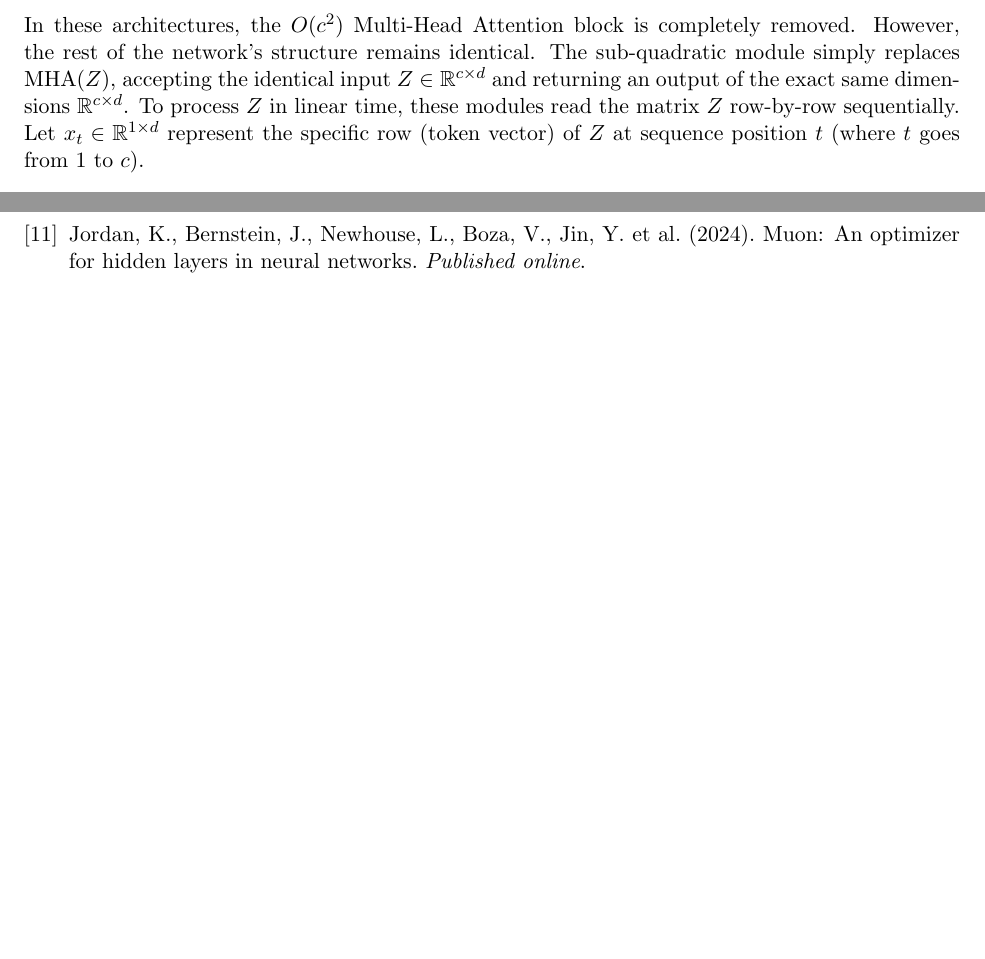
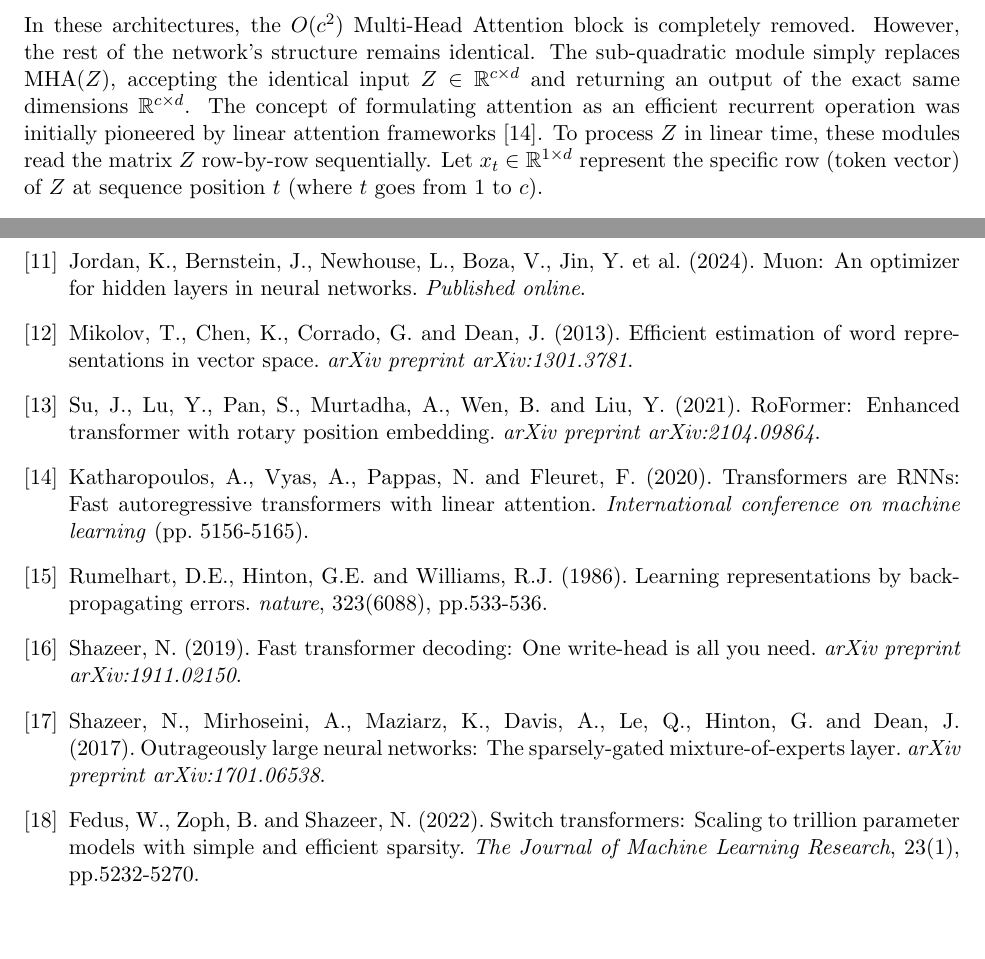
Before and after one commit to charm137/transformer-math, a LaTeX document (Transformer math.tex): two parts of pages 5 and 14 of 14 before the commit and two parts of pages 5 and 15 of 15 after it, joined at a grey line, cut so that both start at the same text. Compiled offline with pdfLaTeX.

Commit message:
Added more citations and MoE

```diff
--- a/Transformer math.tex
+++ b/Transformer math.tex
@@ -175,7 +175,7 @@
 
 	\subsection{Integration into the Mathematical Flow}
 	In these architectures, the $O(c^2)$ Multi-Head Attention block is completely removed.
-	However, the rest of the network's structure remains identical. The sub-quadratic module simply replaces $\text{MHA}(Z)$, accepting the identical input $Z \in \mathbb{R}^{c \times d}$ and returning an output of the exact same dimensions $\mathbb{R}^{c \times d}$.
+	However, the rest of the network's structure remains identical. The sub-quadratic module simply replaces $\text{MHA}(Z)$, accepting the identical input $Z \in \mathbb{R}^{c \times d}$ and returning an output of the exact same dimensions $\mathbb{R}^{c \times d}$. The concept of formulating attention as an efficient recurrent operation was initially pioneered by linear attention frameworks~\cite{katharopoulos2020transformers}.
 	To process $Z$ in linear time, these modules read the matrix $Z$ row-by-row sequentially.
 	Let $x_t \in \mathbb{R}^{1 \times d}$ represent the specific row (token vector) of $Z$ at sequence position $t$ (where $t$ goes from $1$ to $c$).
 
@@ -577,6 +629,41 @@
 		Muon: An optimizer for hidden layers in neural networks.
 		\textit{Published online}.
 
+		\bibitem{mikolov2013efficient}
+		Mikolov, T., Chen, K., Corrado, G. and Dean, J. (2013).
+		Efficient estimation of word representations in vector space.
+		\textit{arXiv preprint arXiv:1301.3781}.
+
+		\bibitem{su2021roformer}
+		Su, J., Lu, Y., Pan, S., Murtadha, A., Wen, B. and Liu, Y. (2021).
+		RoFormer: Enhanced transformer with rotary position embedding.
+		\textit{arXiv preprint arXiv:2104.09864}.
+
+		\bibitem{katharopoulos2020transformers}
+		Katharopoulos, A., Vyas, A., Pappas, N. and Fleuret, F. (2020).
+		Transformers are RNNs: Fast autoregressive transformers with linear attention.
+		\textit{International conference on machine learning} (pp. 5156-5165).
+
+		\bibitem{rumelhart1986learning}
+		Rumelhart, D.E., Hinton, G.E. and Williams, R.J. (1986).
+		Learning representations by back-propagating errors.
+		\textit{nature}, 323(6088), pp.533-536.
+
+		\bibitem{shazeer2019fast}
+		Shazeer, N. (2019).
+		Fast transformer decoding: One write-head is all you need.
+		\textit{arXiv preprint arXiv:1911.02150}.
+
+		\bibitem{shazeer2017outrageously}
+		Shazeer, N., Mirhoseini, A., Maziarz, K., Davis, A., Le, Q., Hinton, G. and Dean, J. (2017).
+		Outrageously large neural networks: The sparsely-gated mixture-of-experts layer.
+		\textit{arXiv preprint arXiv:1701.06538}.
+
+		\bibitem{fedus2022switch}
+		Fedus, W., Zoph, B. and Shazeer, N. (2022).
+		Switch transformers: Scaling to trillion parameter models with simple and efficient sparsity.
+		\textit{The Journal of Machine Learning Research}, 23(1), pp.5232-5270.
+
 	\end{thebibliography}
 
 \end{document}
```
Also changed, not shown: Transformer math.pdf, Transformer math.tex (60 more changed lines).
